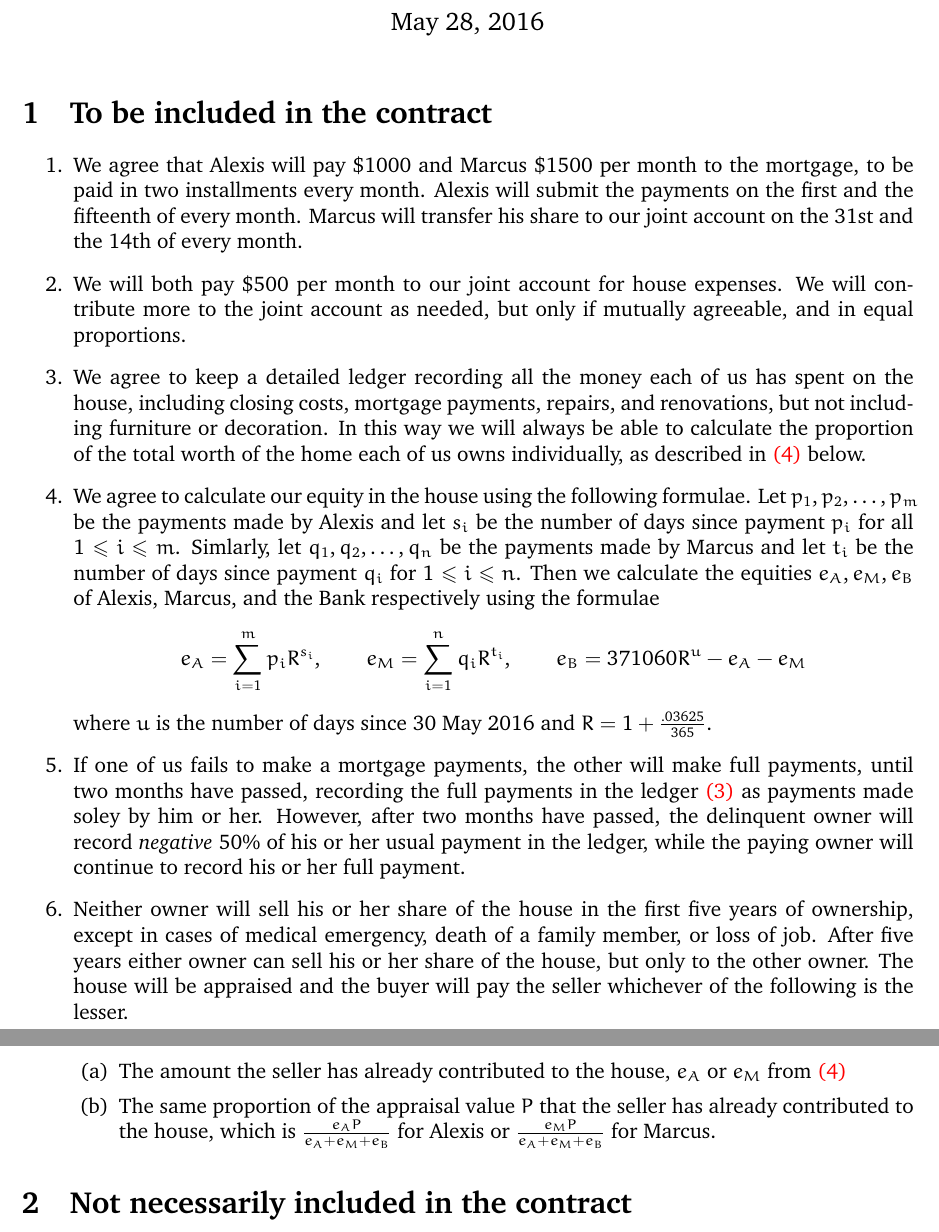
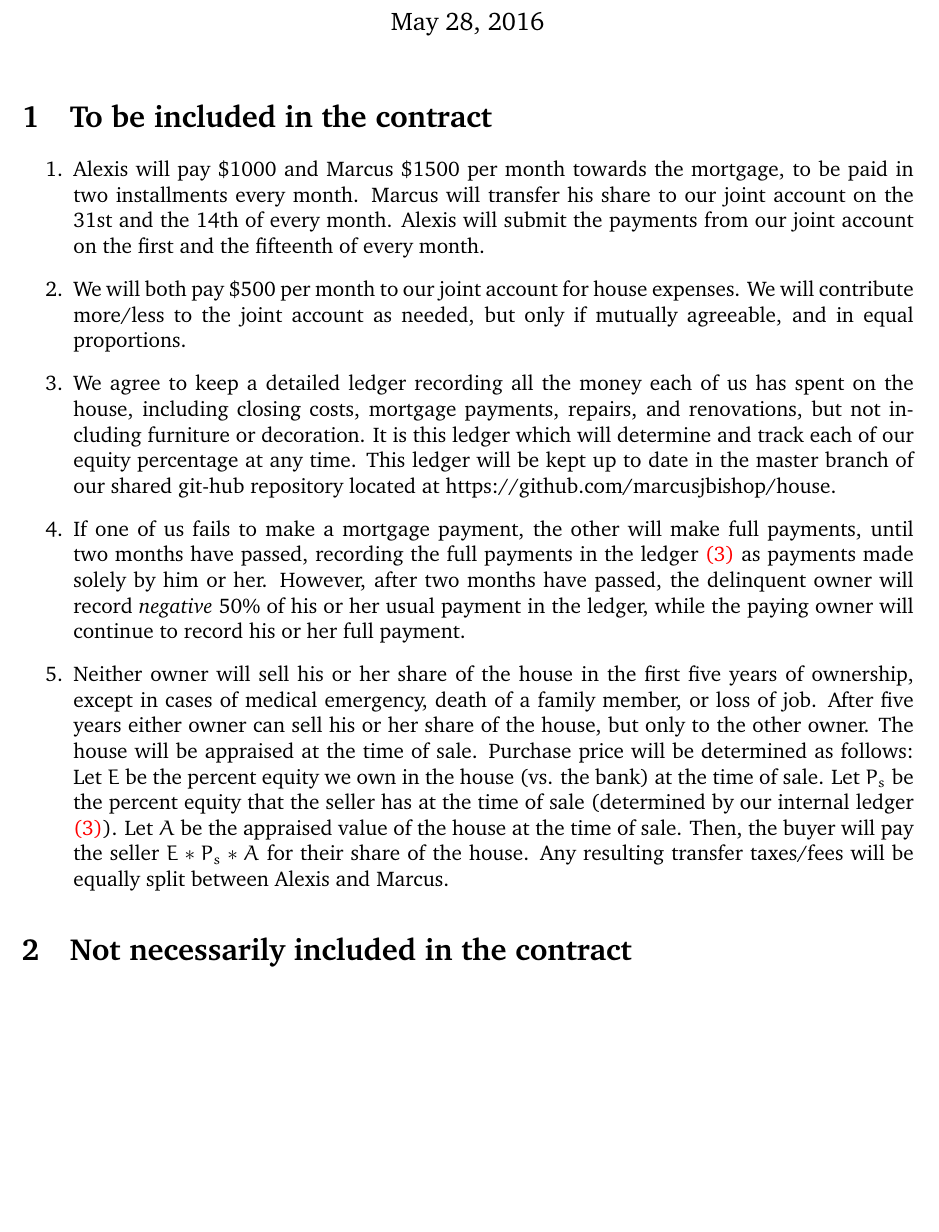
Before and after one commit to marcusjbishop/house, a LaTeX document (contract.tex): two parts of pages 1 and 2 of 2 before the commit and part of page 1 of 2 after it, the two joined at a grey line, cut so that both start at the same text, the shorter picture padded with empty space. Compiled offline with pdfLaTeX.

Commit message:
Updated tex contract

```diff
--- a/contract.tex
+++ b/contract.tex
@@ -13,41 +13,27 @@
 \section{To be included in the contract}
 \begin{enumerate}
 
-\item We agree that Alexis will pay \$1000 and Marcus \$1500 per
-month to the mortgage, to be paid in two installments every month.
-Alexis will submit the payments on the first and the fifteenth of
-every month. Marcus will transfer his share to our joint account on
-the 31st and the 14th of every month.
+\item Alexis will pay \$1000 and Marcus \$1500 per
+month towards the mortgage, to be paid in two installments every month.
+Marcus will transfer his share to our joint account on
+the 31st and the 14th of every month. Alexis will submit the payments from our joint account
+on the first and the fifteenth of every month.
 
 \item We will both pay \$500 per month to our joint account for house
-expenses. We will contribute more to the joint account as needed, but
+expenses. We will contribute more/less to the joint account as needed, but
 only if mutually agreeable, and in equal proportions.
 
 \item\label{ledger} We agree to keep a detailed ledger recording all
 the money each of us has spent on the house, including closing costs,
 mortgage payments, repairs, and renovations, but not including
-furniture or decoration. In this way we will always be able to calculate
-the proportion of the total worth of the home each of us owns
-individually, as described in \autoref{calculation} below.
+furniture or decoration. It is this ledger which will determine and track each of our equity percentage at any time.
+This ledger will be kept up to date in the master branch of our shared git-hub repository located at https://github.com/marcusjbishop/house.
 
-\item\label{calculation} We agree to calculate our equity in the house using
-the following formulae. Let $p_1,p_2,\ldots,p_m$ be the payments
-made by Alexis and let $s_i$ be the number of days since payment
-$p_i$ for all $1\le i\le m$. Simlarly, let $q_1,q_2,\ldots,q_n$
-be the payments made by Marcus and let $t_i$ be the number of days
-since payment $q_i$ for $1\le i\le n$. Then we calculate
-the equities $e_A,e_M,e_B$ of Alexis, Marcus, and the Bank respectively
-using the formulae
-\[e_A=\sum_{i=1}^mp_iR^{s_i},\qquad
-e_M=\sum_{i=1}^nq_iR^{t_i},\qquad
-e_B=371060R^u-e_A-e_M\]
-where $u$ is the number of days since 30~May~2016 and
-$R=1+\frac{.03625}{365}$.
 
-\item If one of us fails to make a mortgage payments, the other will
+\item If one of us fails to make a mortgage payment, the other will
 make full payments, until two months have passed, recording the full
 payments in the ledger \autoref{ledger}
-as payments made soley by him or her.
+as payments made solely by him or her.
 However, after two months have passed,
 the delinquent owner will record {\em negative} 50\%
 of his or her usual payment in the ledger, while the paying owner
@@ -57,16 +43,14 @@ will continue to record his or her full payment.
 first five years of ownership, except in cases of medical emergency,
 death of a family member, or loss of job. After five years either
 owner can sell his or her share of the house, but only
-to the other owner. The house will be appraised and the
-buyer will pay the seller whichever of the following is the lesser.
+to the other owner. The house will be appraised at the time of sale. Purchase price will be determined as follows:
+Let $E$ be the percent equity we own in the house (vs. the bank) at the time of sale.
+Let $P_s$ be the percent equity that the seller has at the time of sale (determined by our internal ledger \autoref{ledger}).
+Let $A$ be the appraised value of the house at the time of sale.
+Then, the buyer will pay the seller $E*P_s * A$ for their share of the house. Any resulting transfer taxes/fees will be equally split between Alexis and Marcus.
 
-\begin{enumerate} \item The amount the seller has already contributed
-to the house, $e_A$ or $e_M$ from \autoref{calculation}
 
-\item The same proportion
-of the appraisal value $P$ that the seller has already contributed to the
-house, which is $\frac{e_AP}{e_A+e_M+e_B}$ for Alexis or
-$\frac{e_MP}{e_A+e_M+e_B}$ for Marcus.
+
 
 \end{enumerate}
 \end{enumerate}
```
